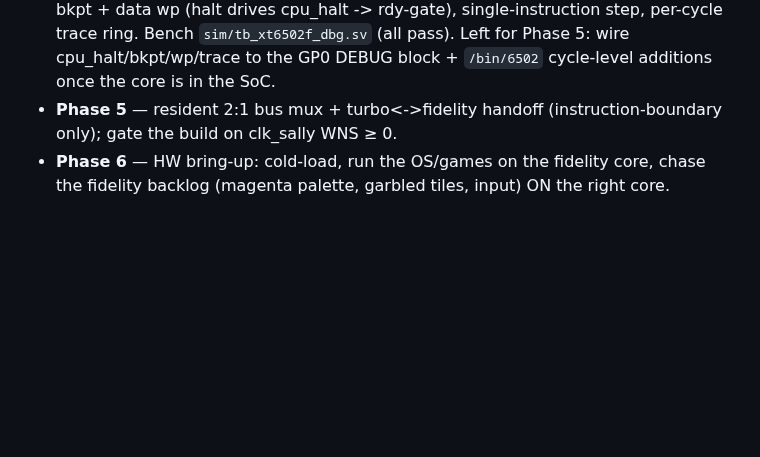
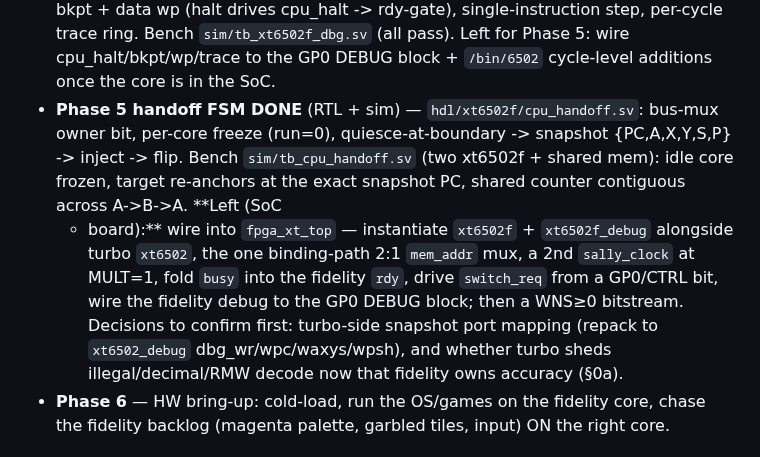
Before and after one commit to ThrudTheBarbarian/fpga-xt, a Markdown page: docs/NextSteps.md, the part around the change. Drawn GitHub-style; blank space fills up the shorter version.

Commit message:
docs: fidelity-6502 Phase 5 handoff FSM done (sim); SoC integration remains (board-gated)

```diff
--- a/docs/NextSteps.md
+++ b/docs/NextSteps.md
@@ -25,8 +25,16 @@ per docs/Design/dual-cpu-resident-mux.md). Refs: MOS datasheet
   (halt drives cpu_halt -> rdy-gate), single-instruction step, per-cycle trace ring.
   Bench `sim/tb_xt6502f_dbg.sv` (all pass). Left for Phase 5: wire cpu_halt/bkpt/wp/trace to
   the GP0 DEBUG block + `/bin/6502` cycle-level additions once the core is in the SoC.
-- **Phase 5** — resident 2:1 bus mux + turbo<->fidelity handoff (instruction-boundary only);
-  gate the build on clk_sally WNS ≥ 0.
+- **Phase 5 handoff FSM DONE** (RTL + sim) — `hdl/xt6502f/cpu_handoff.sv`: bus-mux owner bit,
+  per-core freeze (run=0), quiesce-at-boundary -> snapshot {PC,A,X,Y,S,P} -> inject -> flip.
+  Bench `sim/tb_cpu_handoff.sv` (two xt6502f + shared mem): idle core frozen, target
+  re-anchors at the exact snapshot PC, shared counter contiguous across A->B->A. **Left (SoC
+  + board):** wire into `fpga_xt_top` — instantiate `xt6502f` + `xt6502f_debug` alongside
+  turbo `xt6502`, the one binding-path 2:1 `mem_addr` mux, a 2nd `sally_clock` at MULT=1,
+  fold `busy` into the fidelity `rdy`, drive `switch_req` from a GP0/CTRL bit, wire the
+  fidelity debug to the GP0 DEBUG block; then a WNS≥0 bitstream. Decisions to confirm first:
+  turbo-side snapshot port mapping (repack to `xt6502_debug` dbg_wr/wpc/waxys/wpsh), and
+  whether turbo sheds illegal/decimal/RMW decode now that fidelity owns accuracy (§0a).
 - **Phase 6** — HW bring-up: cold-load, run the OS/games on the fidelity core, chase the
   fidelity backlog (magenta palette, garbled tiles, input) ON the right core.
 
```
Also changed, not shown: docs/Design/fidelity-6502.md (+4 -2 lines).
